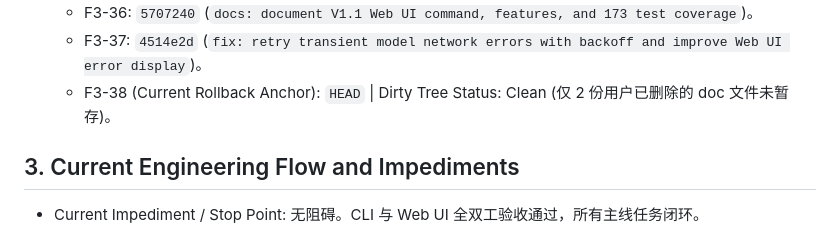
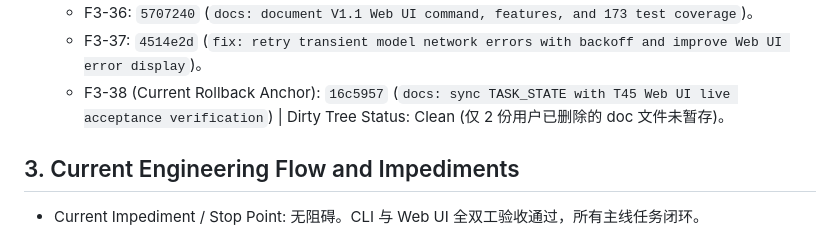
Before and after one commit to opheliafarrant/github-scout-agent, a Markdown page: TASK_STATE.md, the part around the change. Drawn GitHub-style.

Commit message:
docs: sync TASK_STATE rollback anchor F3-38

```diff
--- a/TASK_STATE.md
+++ b/TASK_STATE.md
@@ -31,7 +31,7 @@
 - F3 Version Baseline and Rollback Anchor:
   - F3-36: `5707240` (`docs: document V1.1 Web UI command, features, and 173 test coverage`)。
   - F3-37: `4514e2d` (`fix: retry transient model network errors with backoff and improve Web UI error display`)。
-  - F3-38 (Current Rollback Anchor): `HEAD` | Dirty Tree Status: Clean (仅 2 份用户已删除的 doc 文件未暂存)。
+  - F3-38 (Current Rollback Anchor): `16c5957` (`docs: sync TASK_STATE with T45 Web UI live acceptance verification`) | Dirty Tree Status: Clean (仅 2 份用户已删除的 doc 文件未暂存)。
 ## 3. Current Engineering Flow and Impediments
 - Current Impediment / Stop Point: 无阻碍。CLI 与 Web UI 全双工验收通过，所有主线任务闭环。
 - [x] T45: V1.1 Web UI 浏览器端到端验收（启动 web → 输入需求 → SSE 实时观察 → 阅读报告）已成功跑通 [E3: Python CLI 选型实测]。
```
